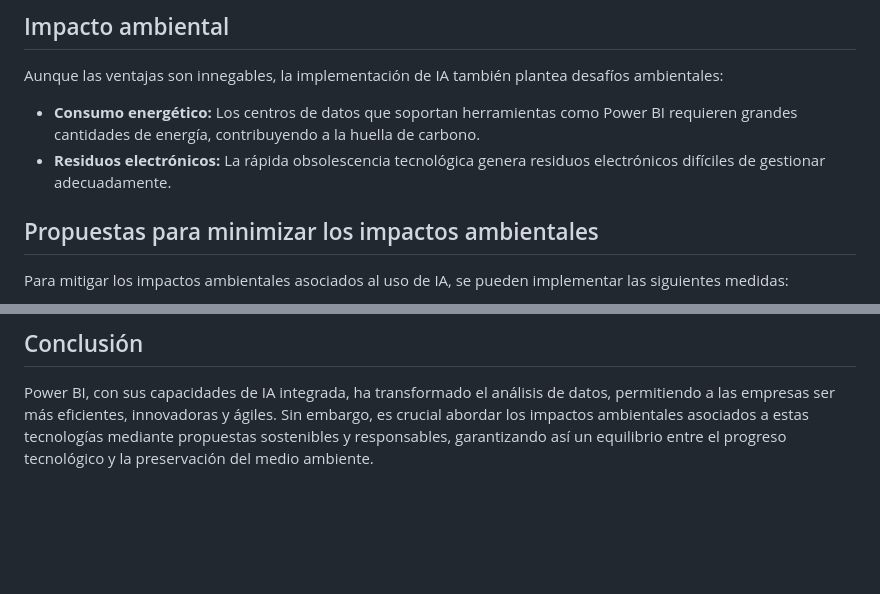
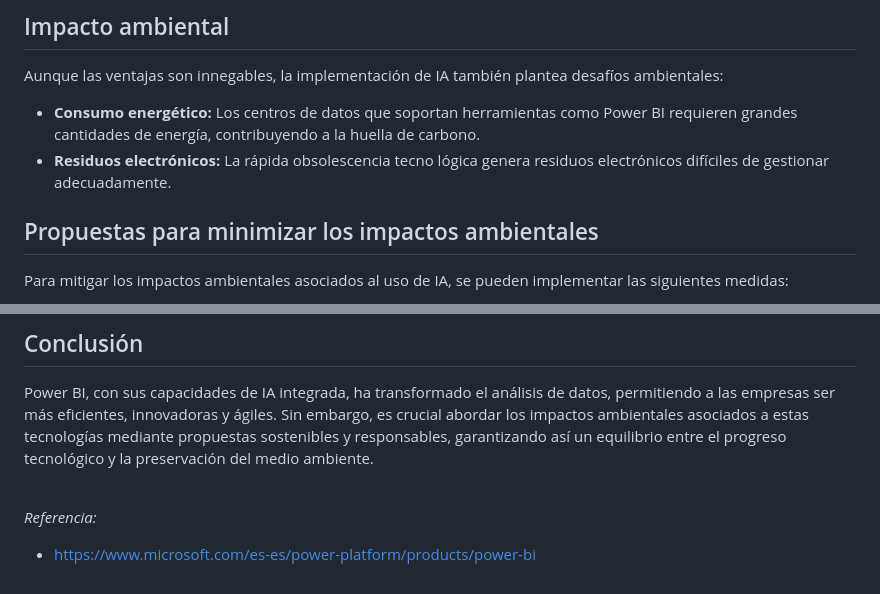
Before and after one commit to RaulJuarez-ITB2425/manual-IA-ASIX-G4, a Markdown page: Analisis_dades.md, 2 parts joined by grey strips. Rendered like a GitHub page; blank space fills up the shorter version.

Commit message:
Finalizado

```diff
--- a/Analisis_dades.md
+++ b/Analisis_dades.md
@@ -53,7 +53,7 @@ La implementación de IA en herramientas como Power BI ha tenido un impacto sign
 Aunque las ventajas son innegables, la implementación de IA también plantea desafíos ambientales:
 
 - **Consumo energético:** Los centros de datos que soportan herramientas como Power BI requieren grandes cantidades de energía, contribuyendo a la huella de carbono.
-- **Residuos electrónicos:** La rápida obsolescencia tecnológica genera residuos electrónicos difíciles de gestionar adecuadamente.
+- **Residuos electrónicos:** La rápida obsolescencia tecno lógica genera residuos electrónicos difíciles de gestionar adecuadamente.
 
 ## Propuestas para minimizar los impactos ambientales
 Para mitigar los impactos ambientales asociados al uso de IA, se pueden implementar las siguientes medidas:
@@ -73,3 +73,9 @@ Para mitigar los impactos ambientales asociados al uso de IA, se pueden implemen
 
 ## Conclusión
 Power BI, con sus capacidades de IA integrada, ha transformado el análisis de datos, permitiendo a las empresas ser más eficientes, innovadoras y ágiles. Sin embargo, es crucial abordar los impactos ambientales asociados a estas tecnologías mediante propuestas sostenibles y responsables, garantizando así un equilibrio entre el progreso tecnológico y la preservación del medio ambiente.
+
+<br>
+
+*<span style='color:grey'> Referencia: </span>*
+
+- [https://www.microsoft.com/es-es/power-platform/products/power-bi](https://www.microsoft.com/es-es/power-platform/products/power-bi)
```
Also changed, not shown: other parts of Analisis_dades.md (+1 -1 lines).
